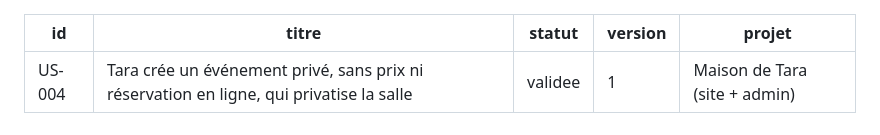
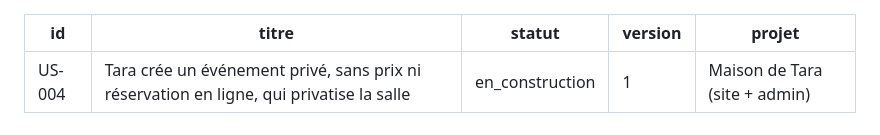
Before and after one commit to lyestriki-propulseo/maison-de-tara, a Markdown page: docs/us/US-004-evenement-prive.md, the part around the change. Rendered like a GitHub page.

Commit message:
docs: US-004 en construction
Co-Authored-By: Claude Opus 5.5 <noreply@anthropic.com>

```diff
--- a/docs/us/US-004-evenement-prive.md
+++ b/docs/us/US-004-evenement-prive.md
@@ -1,7 +1,7 @@
 ---
 id: US-004
 titre: Tara crée un événement privé, sans prix ni réservation en ligne, qui privatise la salle
-statut: validee
+statut: en_construction
 version: 1
 projet: Maison de Tara (site + admin)
 ---
```
